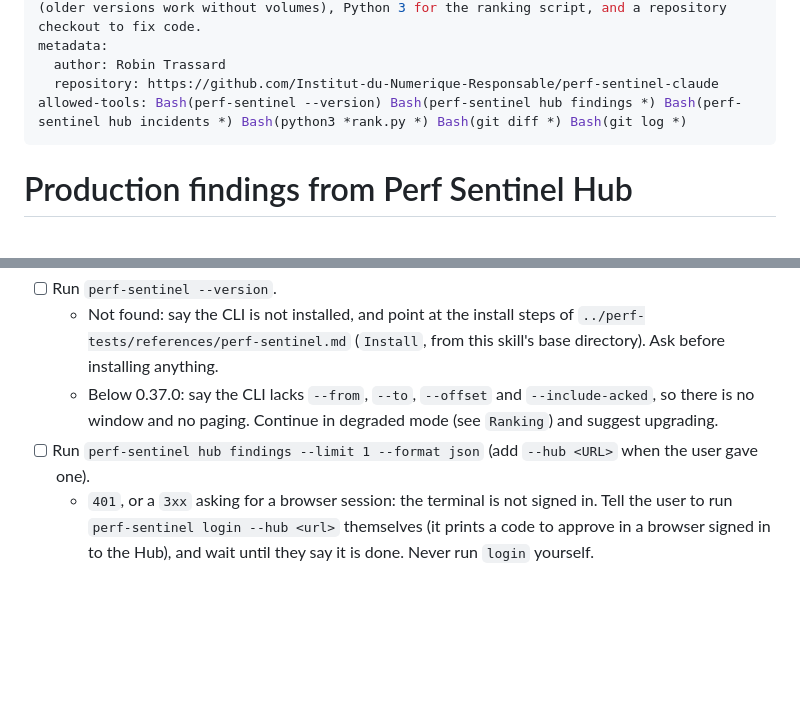
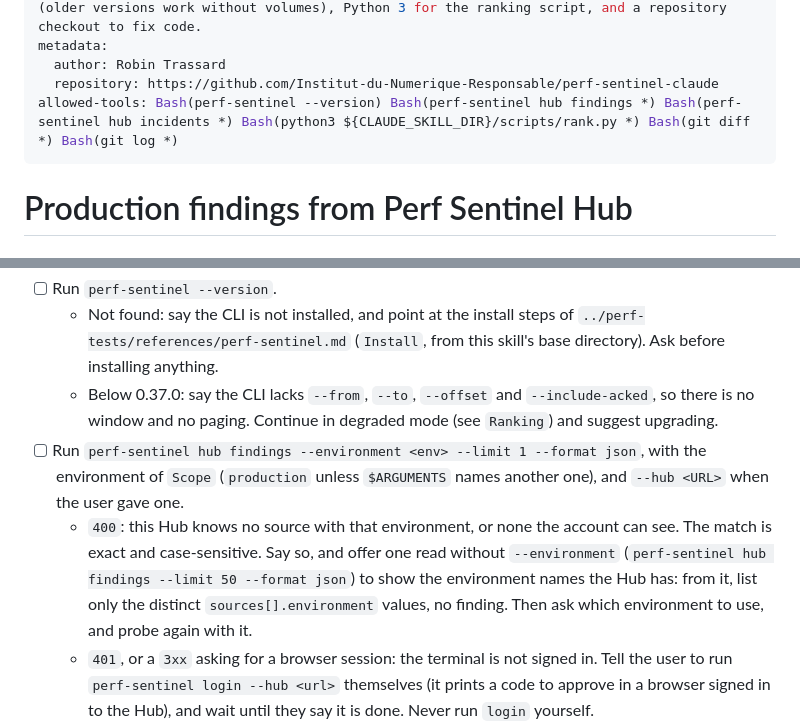
Before and after one commit to Institut-du-Numerique-Responsable/perf-sentinel-claude, a Markdown page: skills/prod-findings/SKILL.md, 2 parts joined by grey strips. Rendered like a GitHub page; blank space fills up the shorter version.

```diff
--- a/skills/prod-findings/SKILL.md
+++ b/skills/prod-findings/SKILL.md
@@ -6,7 +6,7 @@ compatibility: Needs the perf-sentinel CLI 0.37.0+ signed in to a Perf Sentinel
 metadata:
   author: Robin Trassard
   repository: https://github.com/Institut-du-Numerique-Responsable/perf-sentinel-claude
-allowed-tools: Bash(perf-sentinel --version) Bash(perf-sentinel hub findings *) Bash(perf-sentinel hub incidents *) Bash(python3 *rank.py *) Bash(git diff *) Bash(git log *)
+allowed-tools: Bash(perf-sentinel --version) Bash(perf-sentinel hub findings *) Bash(perf-sentinel hub incidents *) Bash(python3 ${CLAUDE_SKILL_DIR}/scripts/rank.py *) Bash(git diff *) Bash(git log *)
 ---
 
 # Production findings from Perf Sentinel Hub
@@ -40,7 +40,8 @@ Read only. Load `references/hub.md` first.
 - [ ] Run `perf-sentinel --version`.
   - Not found: say the CLI is not installed, and point at the install steps of `../perf-tests/references/perf-sentinel.md` (`Install`, from this skill's base directory). Ask before installing anything.
   - Below 0.37.0: say the CLI lacks `--from`, `--to`, `--offset` and `--include-acked`, so there is no window and no paging. Continue in degraded mode (see `Ranking`) and suggest upgrading.
-- [ ] Run `perf-sentinel hub findings --limit 1 --format json` (add `--hub <URL>` when the user gave one).
+- [ ] Run `perf-sentinel hub findings --environment <env> --limit 1 --format json`, with the environment of `Scope` (`production` unless `$ARGUMENTS` names another one), and `--hub <URL>` when the user gave one.
+  - `400`: this Hub knows no source with that environment, or none the account can see. The match is exact and case-sensitive. Say so, and offer one read without `--environment` (`perf-sentinel hub findings --limit 50 --format json`) to show the environment names the Hub has: from it, list only the distinct `sources[].environment` values, no finding. Then ask which environment to use, and probe again with it.
   - `401`, or a `3xx` asking for a browser session: the terminal is not signed in. Tell the user to run `perf-sentinel login --hub <url>` themselves (it prints a code to approve in a browser signed in to the Hub), and wait until they say it is done. Never run `login` yourself.
   - "This Hub does not offer terminal sign-in": the Hub admin must enable it (`Hub:Auth:TrustedProxyNetworks`).
   - `403`: the account has no access to this project in the Hub. Say to ask the Hub admin, once, without insisting.
```
Also changed, not shown: other parts of skills/prod-findings/SKILL.md (+14 -8 lines), 1 other file.
